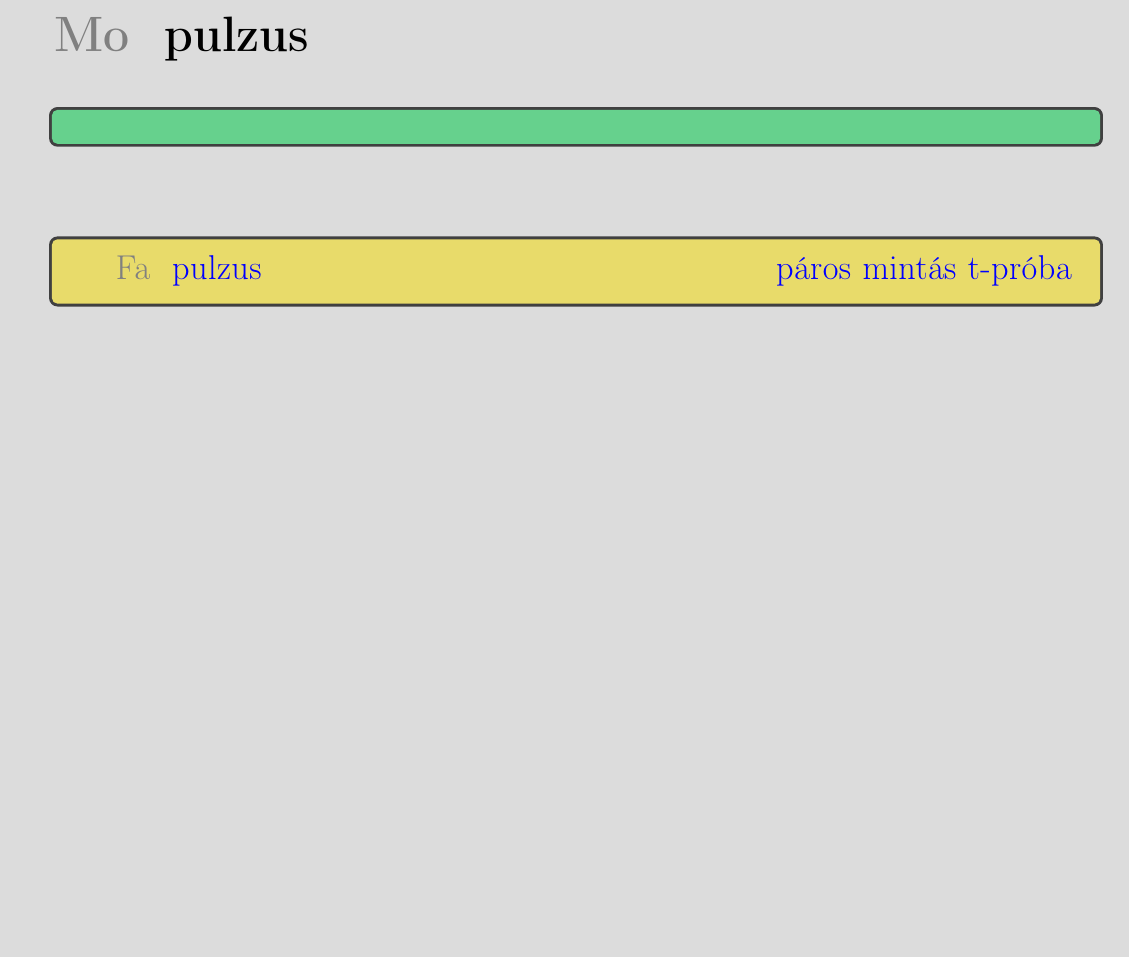
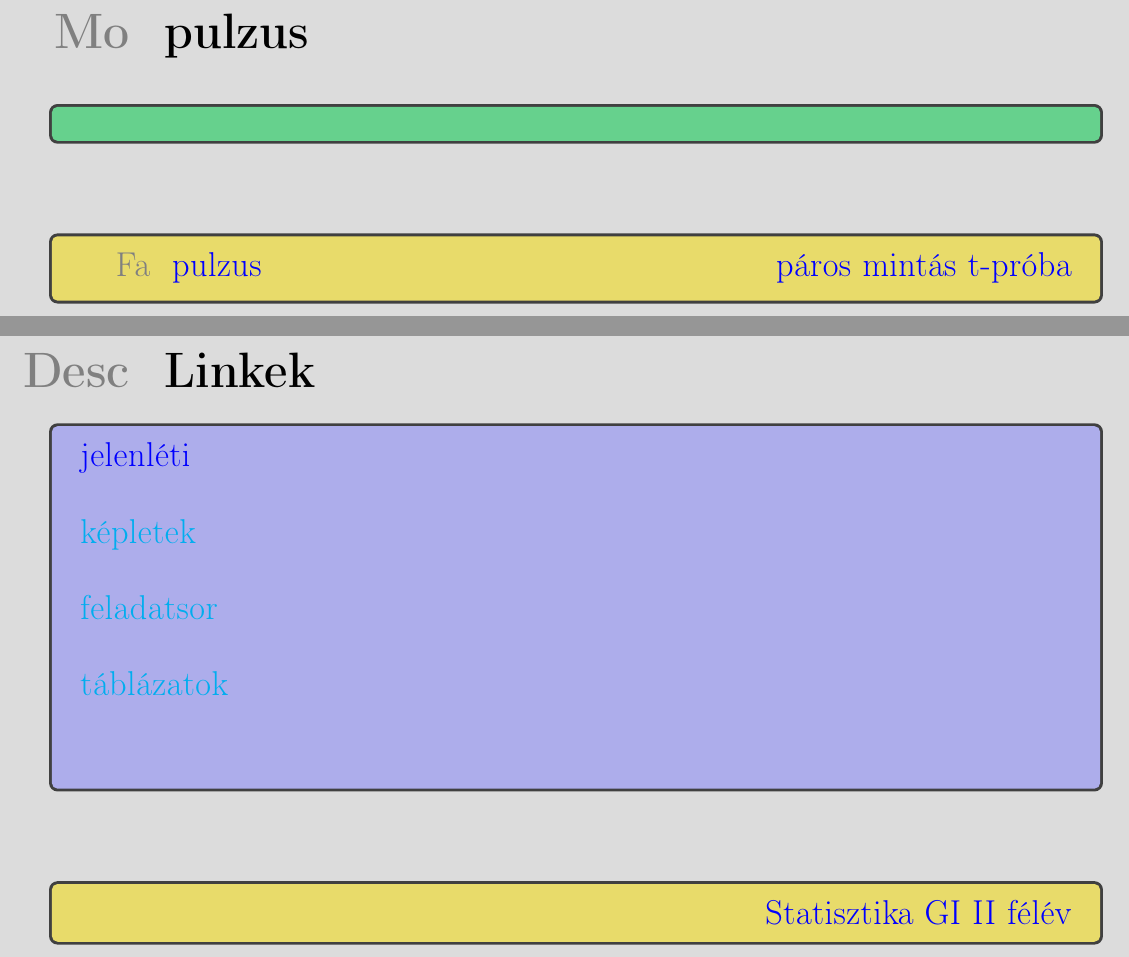
Before and after one commit to czylabsonasa/statgi, a LaTeX document (main.tex, which reads DB/linkDesc.tex): part of page 47 of 47 before the commit and two parts of pages 47 and 48 of 48 after it, the two joined at a grey line, cut so that both start at the same text, the shorter picture padded with empty space. Compiled offline with pdfLaTeX.

Commit message:
progress

```diff
--- a/DB/linkDesc.tex
+++ b/DB/linkDesc.tex
@@ -1,4 +1,4 @@
-{./doc/jelenléti.html}{jelenléti}
-{./doc/jozsikeplet.pdf}{képletek}
-{./doc/balazs.pdf}{feladatsor}
-{./doc/tabla.pdf}{táblázatok}
+\href{./doc/jelenleti.html}{jelenléti}\us
+\href{./doc/jozsikeplet.pdf}{képletek}\us
+\href{./doc/balazs.pdf}{feladatsor}\us
+\href{./doc/tabla.pdf}{táblázatok}\us
--- a/main.tex
+++ b/main.tex
@@ -460,6 +462,15 @@
 \hfill\nameref{DBparketmutp}
 }
 \newpage
+\section*{\mtit{Desc}Linkek} \label{DBlink}
+\Desc{
+\input{DB/linkDesc}
+}
+\vspace{0.5cm}
+\LINK{
+\hfill\nameref{DB}
+}
+\newpage
 
 \end{spacing}
 \end{document}
```
Also changed, not shown: lista.txt (+1 -1 lines), main.pdf, main.tex (2 more changed lines), 2 other files.
